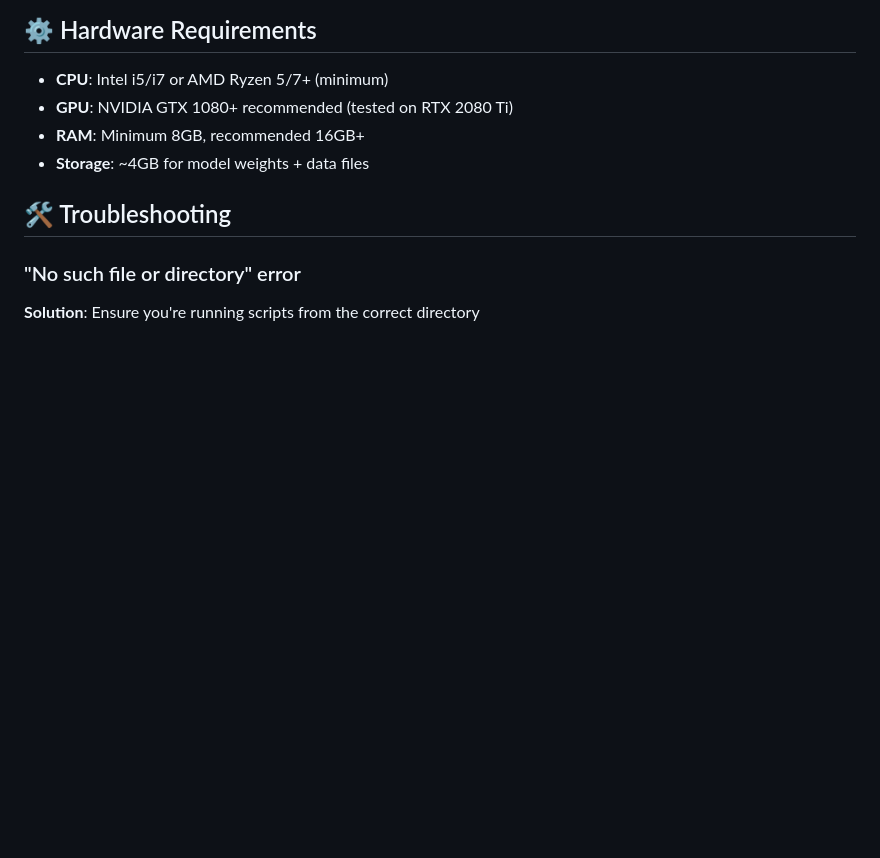
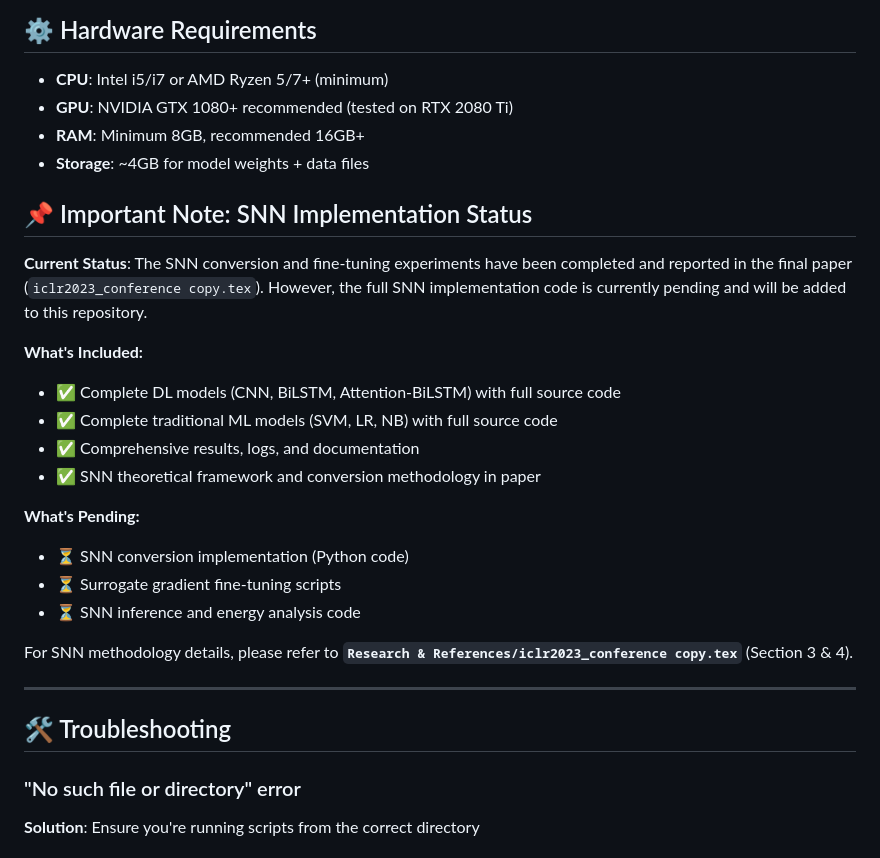
Before and after one commit to TSWtswTSWtsw123/ee6483project, a Markdown page: README.md, the part around one of its changes. Drawn GitHub-style; blank space fills up the shorter version.

```diff
--- a/README.md
+++ b/README.md
@@ -226,6 +249,25 @@ The Attention-BiLSTM model provides interpretability through:
 - **GPU**: NVIDIA GTX 1080+ recommended (tested on RTX 2080 Ti)
 - **RAM**: Minimum 8GB, recommended 16GB+
 - **Storage**: ~4GB for model weights + data files
+
+## 📌 Important Note: SNN Implementation Status
+
+**Current Status**: The SNN conversion and fine-tuning experiments have been completed and reported in the final paper (`iclr2023_conference copy.tex`). However, the full SNN implementation code is currently pending and will be added to this repository.
+
+**What's Included:**
+- ✅ Complete DL models (CNN, BiLSTM, Attention-BiLSTM) with full source code
+- ✅ Complete traditional ML models (SVM, LR, NB) with full source code
+- ✅ Comprehensive results, logs, and documentation
+- ✅ SNN theoretical framework and conversion methodology in paper
+
+**What's Pending:**
+- ⏳ SNN conversion implementation (Python code)
+- ⏳ Surrogate gradient fine-tuning scripts
+- ⏳ SNN inference and energy analysis code
+
+For SNN methodology details, please refer to **`Research & References/iclr2023_conference copy.tex`** (Section 3 & 4).
+
+---
 
 ## 🛠️ Troubleshooting
 
```
Also changed, not shown: other parts of README.md (+62 -32 lines), Documentation/README.md (+39 -13 lines).
